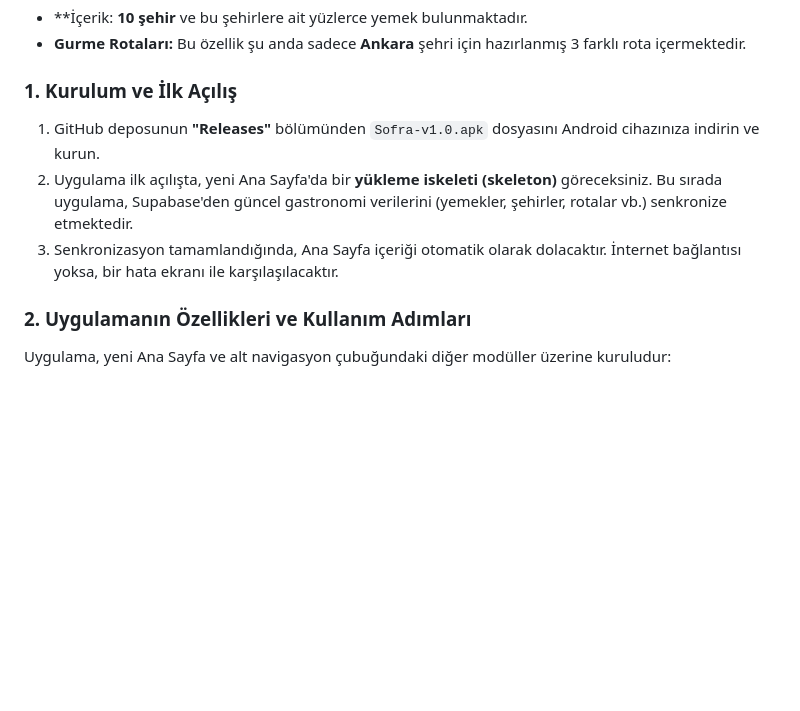
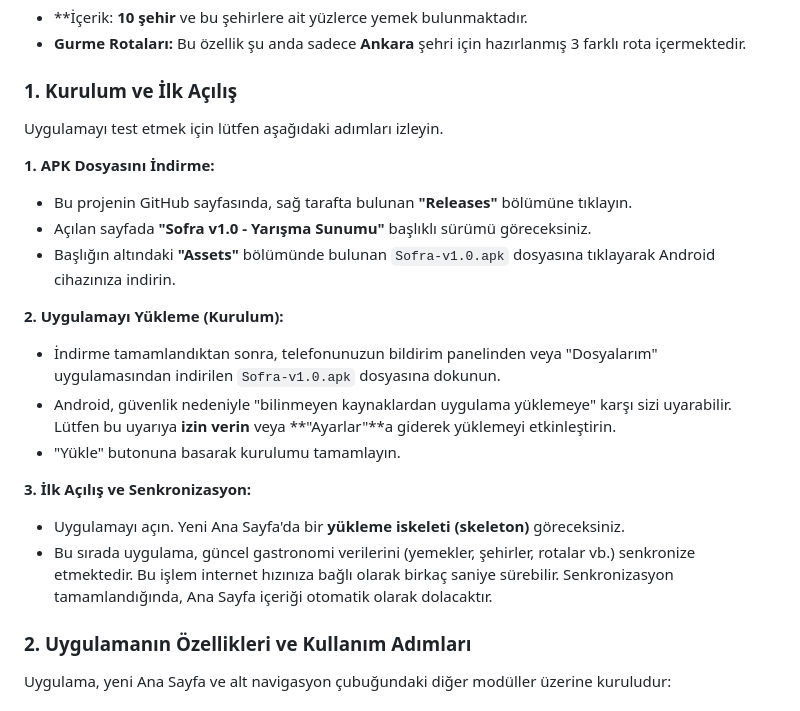
Before and after one commit to Enesb06/Sofra, a Markdown page: TEST_REHBERI.md, the part around the change. Rendered like a GitHub page; blank space fills up the shorter version.

```diff
--- a/TEST_REHBERI.md
+++ b/TEST_REHBERI.md
@@ -13,9 +13,21 @@ Uygulama aktif geliştirme aşamasındadır. Testleriniz sırasında aşağıdak
 
 ### **1. Kurulum ve İlk Açılış**
 
-1.  GitHub deposunun **"Releases"** bölümünden `Sofra-v1.0.apk` dosyasını Android cihazınıza indirin ve kurun.
-2.  Uygulama ilk açılışta, yeni Ana Sayfa'da bir **yükleme iskeleti (skeleton)** göreceksiniz. Bu sırada uygulama, Supabase'den güncel gastronomi verilerini (yemekler, şehirler, rotalar vb.) senkronize etmektedir.
-3.  Senkronizasyon tamamlandığında, Ana Sayfa içeriği otomatik olarak dolacaktır. İnternet bağlantısı yoksa, bir hata ekranı ile karşılaşılacaktır.
+Uygulamayı test etmek için lütfen aşağıdaki adımları izleyin.
+
+**1. APK Dosyasını İndirme:**
+   *   Bu projenin GitHub sayfasında, sağ tarafta bulunan **"Releases"** bölümüne tıklayın.
+   *   Açılan sayfada **"Sofra v1.0 - Yarışma Sunumu"** başlıklı sürümü göreceksiniz.
+   *   Başlığın altındaki **"Assets"** bölümünde bulunan `Sofra-v1.0.apk` dosyasına tıklayarak Android cihazınıza indirin.
+
+**2. Uygulamayı Yükleme (Kurulum):**
+   *   İndirme tamamlandıktan sonra, telefonunuzun bildirim panelinden veya "Dosyalarım" uygulamasından indirilen `Sofra-v1.0.apk` dosyasına dokunun.
+   *   Android, güvenlik nedeniyle "bilinmeyen kaynaklardan uygulama yüklemeye" karşı sizi uyarabilir. Lütfen bu uyarıya **izin verin** veya **"Ayarlar"**a giderek yüklemeyi etkinleştirin.
+   *   "Yükle" butonuna basarak kurulumu tamamlayın.
+
+**3. İlk Açılış ve Senkronizasyon:**
+   *   Uygulamayı açın. Yeni Ana Sayfa'da bir **yükleme iskeleti (skeleton)** göreceksiniz.
+   *   Bu sırada uygulama, güncel gastronomi verilerini (yemekler, şehirler, rotalar vb.) senkronize etmektedir. Bu işlem internet hızınıza bağlı olarak birkaç saniye sürebilir. Senkronizasyon tamamlandığında, Ana Sayfa içeriği otomatik olarak dolacaktır.
 
 ### **2. Uygulamanın Özellikleri ve Kullanım Adımları**
 
```
